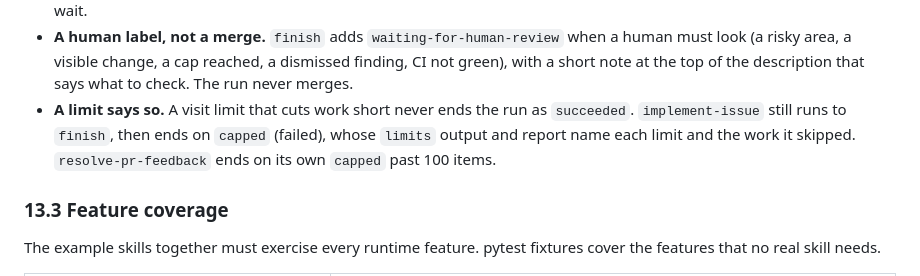
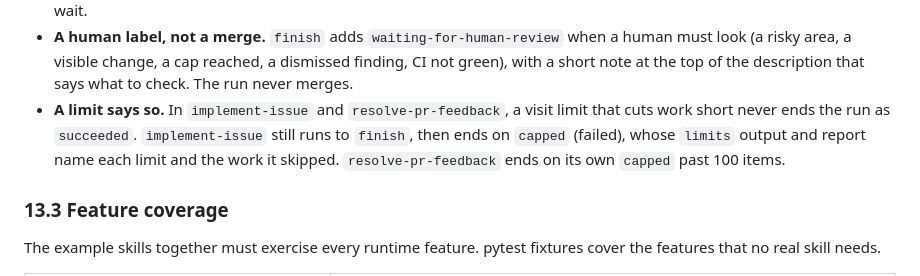
Before and after one commit to guplem/pskill, a Markdown page: SPEC.md, the part around the change. Rendered like a GitHub page.

Commit message:
Docs: SPEC 13.2's limit rule names the skills that follow it
review-pr's settle_doubt cap still skips doubts past 50 with no report.

Co-Authored-By: Claude Opus 5.5 <noreply@anthropic.com>

```diff
--- a/SPEC.md
+++ b/SPEC.md
@@ -832,7 +832,7 @@ The pskill agents: `reviewer` (one review angle, no quote no finding), `explorer
 - **Change the code, not the rule.** A finding that the code breaks a written rule is fixed in the code. The rule changes only when the rule itself is wrong.
 - **Wait in the foreground.** `fix-ci` waits for CI inside the turn, so the Stop hook never sees an agent that ends its turn to wait.
 - **A human label, not a merge.** `finish` adds `waiting-for-human-review` when a human must look (a risky area, a visible change, a cap reached, a dismissed finding, CI not green), with a short note at the top of the description that says what to check. The run never merges.
-- **A limit says so.** A visit limit that cuts work short never ends the run as `succeeded`. `implement-issue` still runs to `finish`, then ends on `capped` (failed), whose `limits` output and report name each limit and the work it skipped. `resolve-pr-feedback` ends on its own `capped` past 100 items.
+- **A limit says so.** In `implement-issue` and `resolve-pr-feedback`, a visit limit that cuts work short never ends the run as `succeeded`. `implement-issue` still runs to `finish`, then ends on `capped` (failed), whose `limits` output and report name each limit and the work it skipped. `resolve-pr-feedback` ends on its own `capped` past 100 items.
 
 ### 13.3 Feature coverage
 
```
